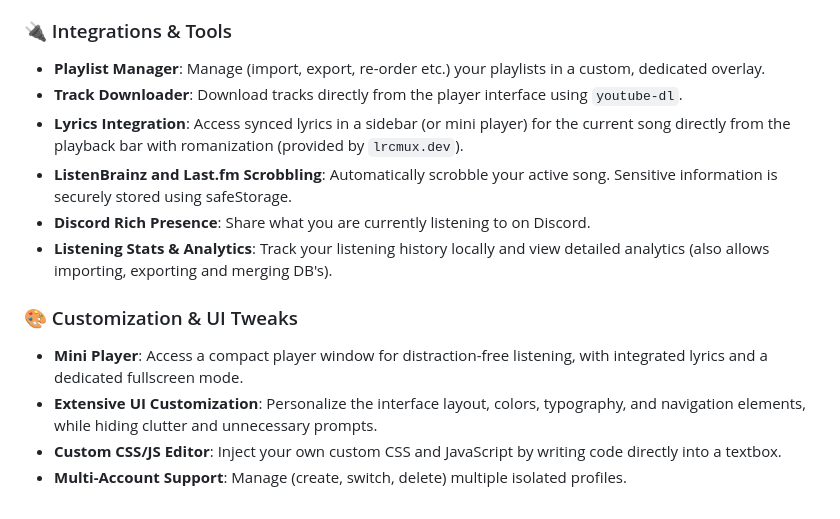
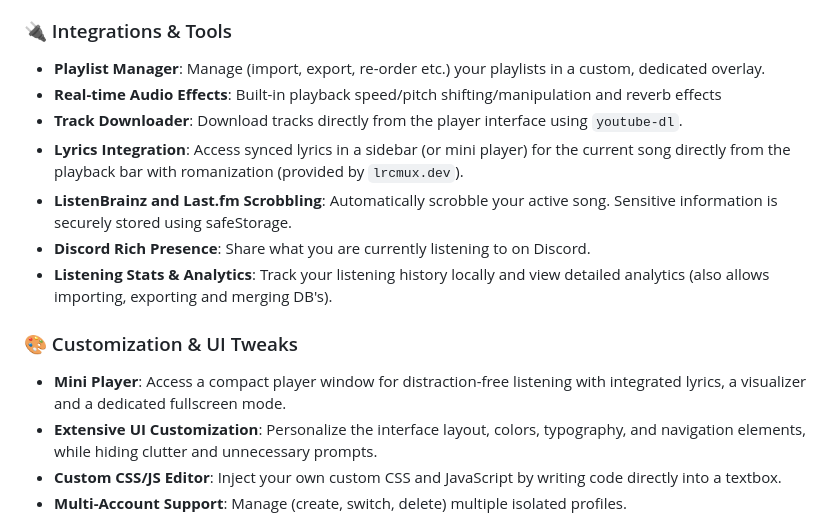
Before and after one commit to vzpyr/sclient, a Markdown page: README.md, the part around the change. GitHub-like rendering.

Commit message:
docs: update README with audio effects and visualizer features

```diff
--- a/README.md
+++ b/README.md
@@ -22,6 +22,7 @@ SClient adds several enhancements and quality of life features to the standard w
 ### 🔌 Integrations & Tools
 
 - **Playlist Manager**: Manage (import, export, re-order etc.) your playlists in a custom, dedicated overlay.
+- **Real-time Audio Effects**: Built-in playback speed/pitch shifting/manipulation and reverb effects
 - **Track Downloader**: Download tracks directly from the player interface using `youtube-dl`.
 - **Lyrics Integration**: Access synced lyrics in a sidebar (or mini player) for the current song directly from the playback bar with romanization (provided by `lrcmux.dev`).
 - **ListenBrainz and Last.fm Scrobbling**: Automatically scrobble your active song. Sensitive information is securely stored using safeStorage.
@@ -30,7 +31,7 @@ SClient adds several enhancements and quality of life features to the standard w
 
 ### 🎨 Customization & UI Tweaks
 
-- **Mini Player**: Access a compact player window for distraction-free listening, with integrated lyrics and a dedicated fullscreen mode.
+- **Mini Player**: Access a compact player window for distraction-free listening with integrated lyrics, a visualizer and a dedicated fullscreen mode.
 - **Extensive UI Customization**: Personalize the interface layout, colors, typography, and navigation elements, while hiding clutter and unnecessary prompts.
 - **Custom CSS/JS Editor**: Inject your own custom CSS and JavaScript by writing code directly into a textbox.
 - **Multi-Account Support**: Manage (create, switch, delete) multiple isolated profiles.
```
